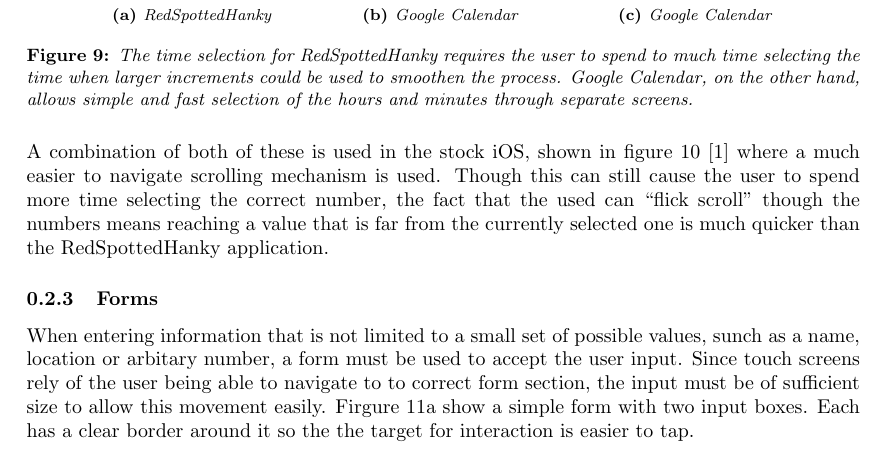
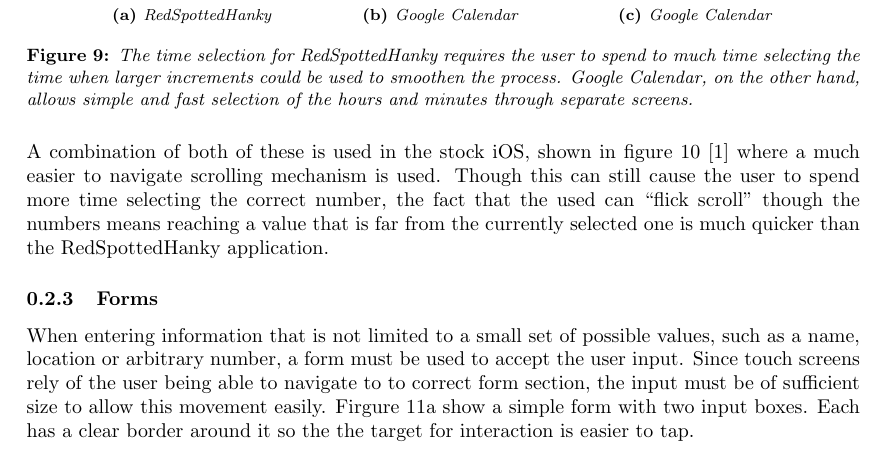
Before and after one commit to joshaw/HCI_Group, a LaTeX paper (Final_Report/mainfile.tex, which reads Review_of_related_work/Review_of_user_input_methods.tex): part of page 9 of 11, cut so that both start at the same text. Compiled offline with pdfLaTeX.

Commit message:
correct spelling

```diff
--- a/Review_of_related_work/Review_of_user_input_methods.tex
+++ b/Review_of_related_work/Review_of_user_input_methods.tex
@@ -126,7 +126,7 @@ selected one is much quicker than the RedSpottedHanky application.
 \label{ssub:forms}
 
 When entering information that is not limited to a small set of possible
-values, sunch as a name, location or arbitary number, a form must be used to
+values, such as a name, location or arbitrary number, a form must be used to
 accept the user input. Since touch screens rely of the user being able to
 navigate to to correct form section, the input must be of sufficient size to
 allow this movement easily. Firgure~\ref{fig:TescoFormInput} show a simple form
```
